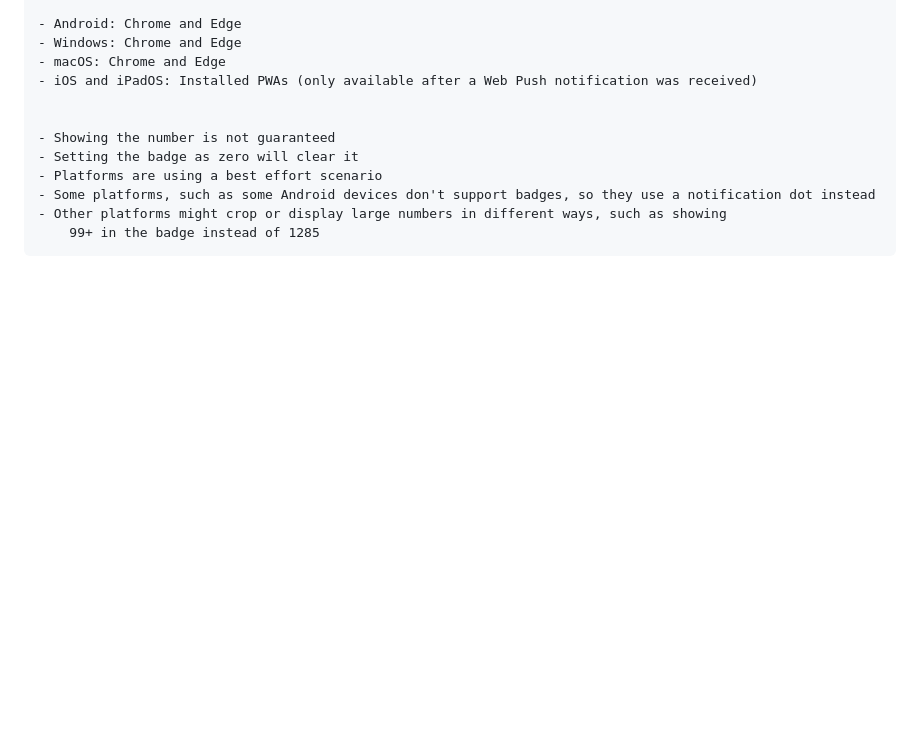
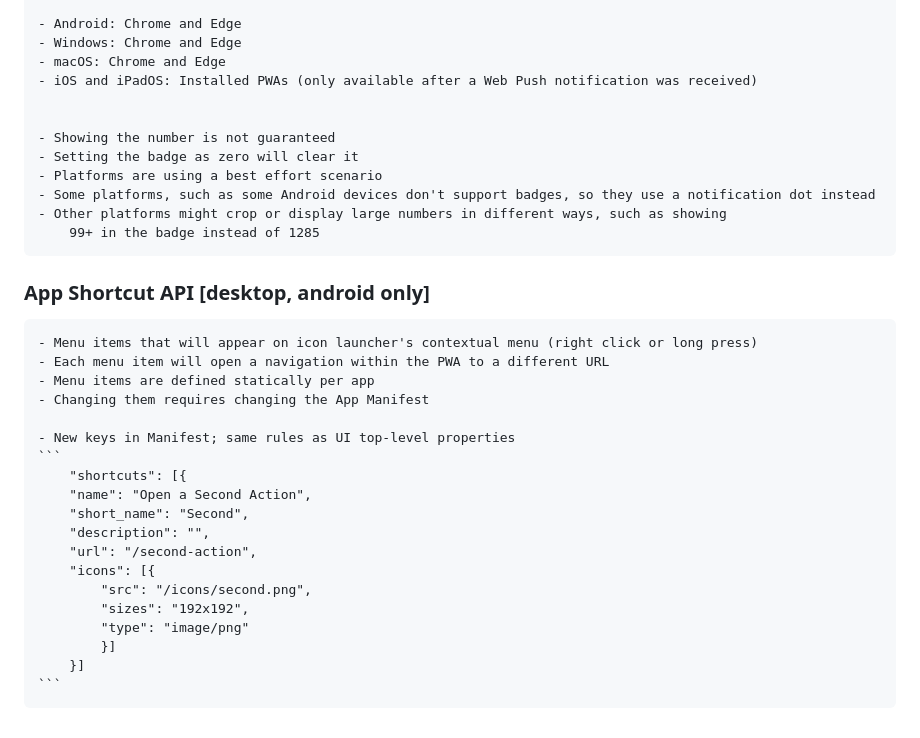
Before and after one commit to tidalu/Tour-of-web-Capabilities, a Markdown page: web_capabilities_/th.md, the part around the change. Drawn GitHub-style; blank space fills up the shorter version.

Commit message:
App shortcut api

````diff
--- a/web_capabilities_/th.md
+++ b/web_capabilities_/th.md
@@ -486,3 +486,25 @@
     - Some platforms, such as some Android devices don't support badges, so they use a notification dot instead
     - Other platforms might crop or display large numbers in different ways, such as showing
         99+ in the badge instead of 1285
+
+### App Shortcut API [desktop, android only]
+
+    - Menu items that will appear on icon launcher's contextual menu (right click or long press)
+    - Each menu item will open a navigation within the PWA to a different URL
+    - Menu items are defined statically per app
+    - Changing them requires changing the App Manifest
+
+    - New keys in Manifest; same rules as UI top-level properties
+    ```
+        "shortcuts": [{
+        "name": "Open a Second Action",
+        "short_name": "Second",
+        "description": "",
+        "url": "/second-action",
+        "icons": [{
+            "src": "/icons/second.png",
+            "sizes": "192x192",
+            "type": "image/png"
+            }]
+        }]
+    ```
````
